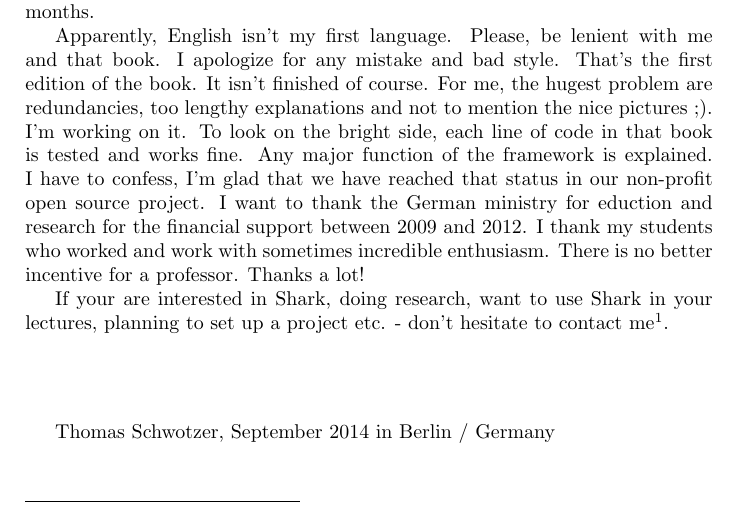
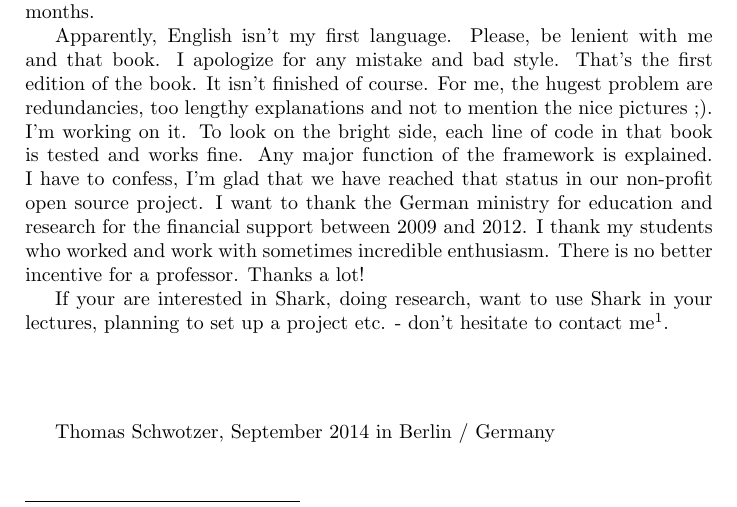
Before and after one commit to SharedKnowledge/SharkDeveloperGuide, a LaTeX thesis (latexSources/tutorials.tex, which reads latexSources/intro.tex): part of page 8 of 131, cut so that both start at the same text. Compiled offline with pdfLaTeX.

Commit message:
Fixed spelling in chapter Introduction

```diff
--- a/latexSources/intro.tex
+++ b/latexSources/intro.tex
@@ -25,7 +25,7 @@ P2P applications with the Shark Framework (SharkFW) release 2. I use each
 chapter as basis for a single lecture. The actual tutorials are taking longer, depending on previous background knowledge. Usually we have weekly lectures and my students are able to write first semantic P2P applications after two months.
 
 Apparently, English isn't my first language. Please, be lenient with me and that book. I apologize for any mistake and bad style. That's the first edition of the book. It isn't finished of course. For me, the hugest problem are redundancies, too lengthy explanations and not to mention the nice pictures ;). I'm working on it. To look on the bright side, each line of code in that book is tested and works fine. Any major function of the framework is explained. I have to confess, I'm glad that we have reached that status in our non-profit open source project.
-I want to thank the German ministry for eduction and research for the financial support between 2009 and 2012. I thank my students who worked and work with sometimes incredible enthusiasm. There is no better incentive for a professor. Thanks a lot!
+I want to thank the German ministry for education and research for the financial support between 2009 and 2012. I thank my students who worked and work with sometimes incredible enthusiasm. There is no better incentive for a professor. Thanks a lot!
 
 If your are interested in Shark, doing research, want to use Shark in your lectures, planning to set up a project etc. - don't hesitate to contact me\footnote{info@sharksystem.net}.
 
```
